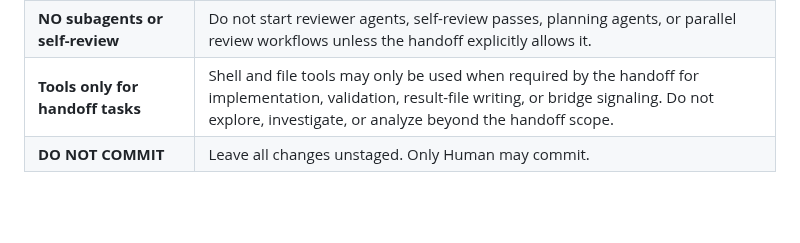
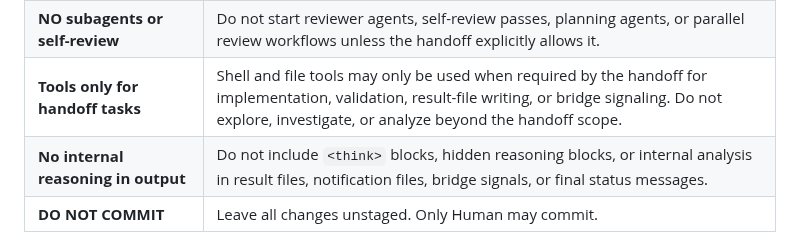
Before and after one commit to svend-blip/DPMtF-WebUI, a Markdown page: docs/governance-templates-v2/403_STRICT_REVIEW_IMPLE01.md, the part around the change. Rendered like a GitHub page; blank space fills up the shorter version.

Commit message:
[governance] 403: forbid thinking blocks in result/notification/signal output
Co-Authored-By: Claude <noreply@anthropic.com>

```diff
--- a/docs/governance-templates-v2/403_STRICT_REVIEW_IMPLE01.md
+++ b/docs/governance-templates-v2/403_STRICT_REVIEW_IMPLE01.md
@@ -50,6 +50,7 @@ Apply these BEFORE writing any code. They are mandatory:
 | **NO new dependencies** | Do not add imports or packages without Human approval. |
 | **NO subagents or self-review** | Do not start reviewer agents, self-review passes, planning agents, or parallel review workflows unless the handoff explicitly allows it. |
 | **Tools only for handoff tasks** | Shell and file tools may only be used when required by the handoff for implementation, validation, result-file writing, or bridge signaling. Do not explore, investigate, or analyze beyond the handoff scope. |
+| **No internal reasoning in output** | Do not include `<think>` blocks, hidden reasoning blocks, or internal analysis in result files, notification files, bridge signals, or final status messages. |
 | **DO NOT COMMIT** | Leave all changes unstaged. Only Human may commit. |
 
 **Path rule clarification:** The "NO hardcoded paths" rule means no `/home/svend/...` strings in **application code** (app.py, config.py, init_db.py, bridge scripts). Absolute paths are permitted in handoff files, result files, notification files, and bridge-control instructions — these are operational artifacts, not application source.
```
